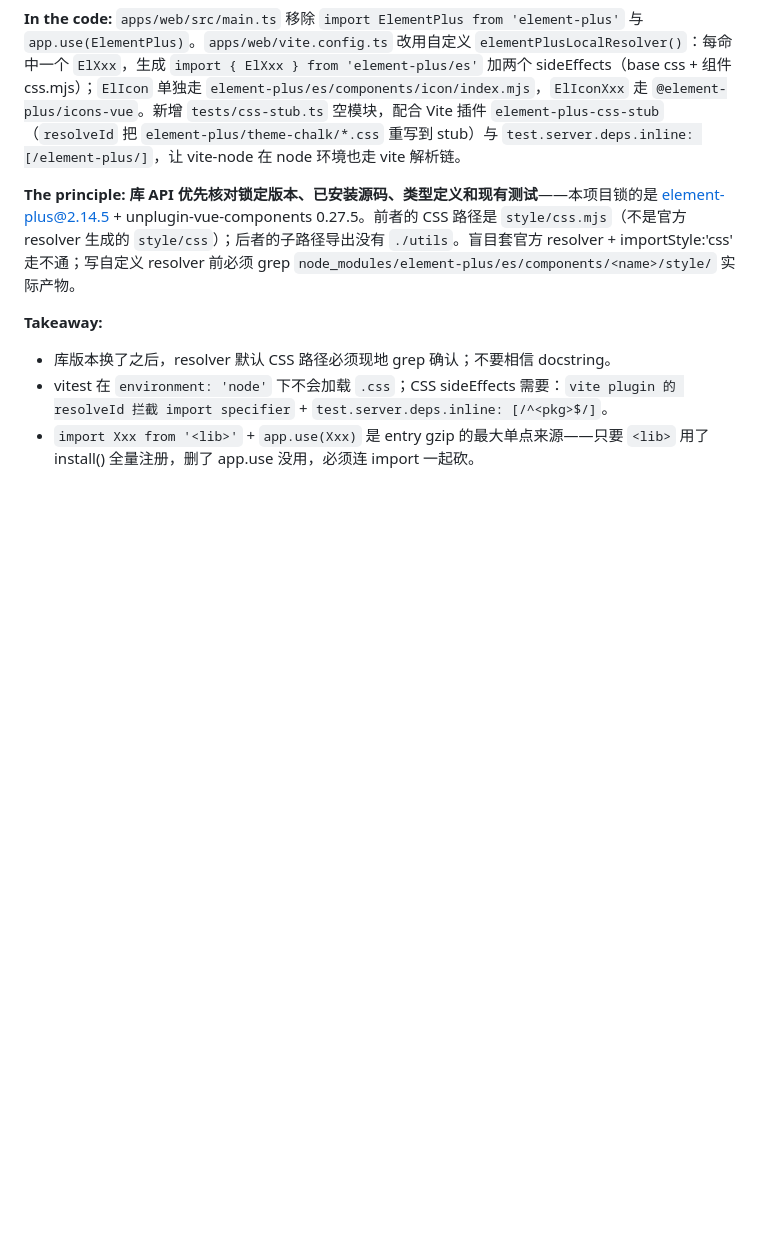
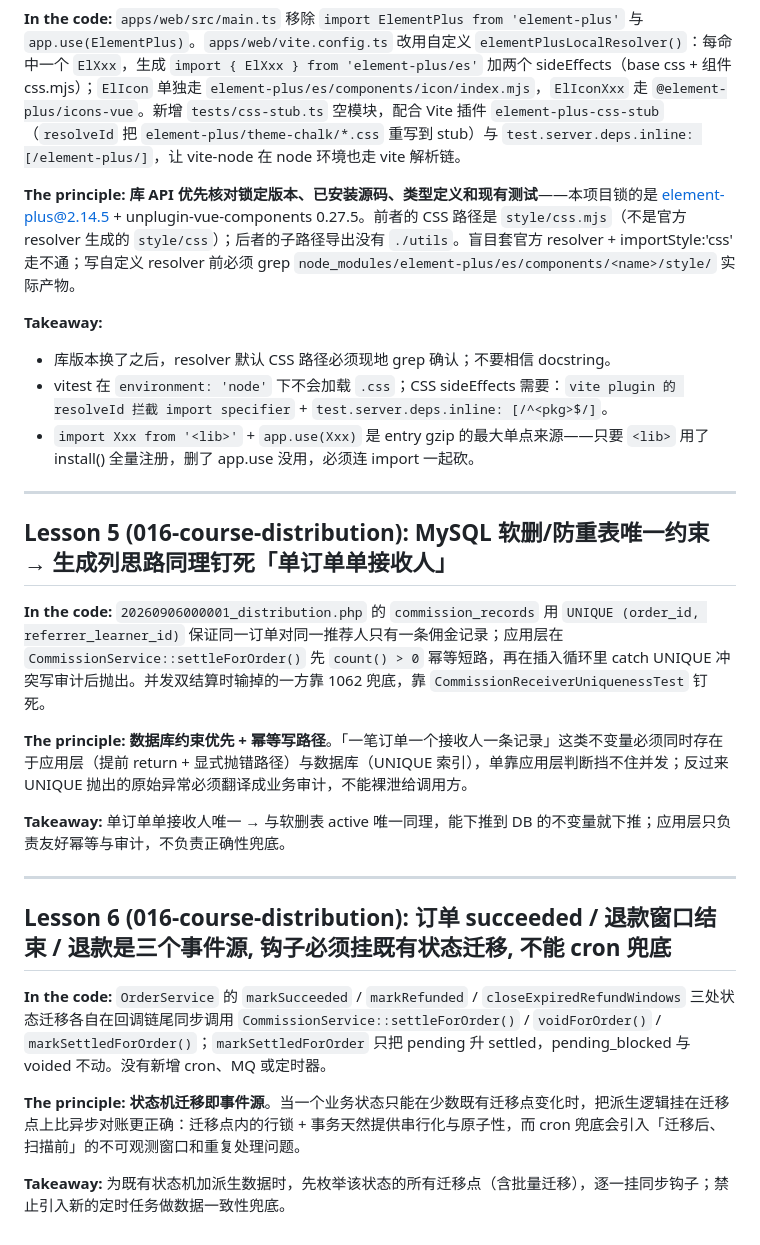
Before and after one commit to sword-demon/learn-site, a Markdown page: tasks/lessons.md, the part around the change. GitHub-like rendering; blank space fills up the shorter version.

Commit message:
docs(specs): 回写 016 分销任务清单并沉淀工程教训
- tasks.md 勾选 94/95 项,仅剩 T091 人工可用性观察(SC-012)
- lessons 新增单订单单接收人唯一约束与状态机事件源两条教训

```diff
--- a/tasks/lessons.md
+++ b/tasks/lessons.md
@@ -254,3 +254,29 @@ plan quality-gate commit 时三问：(1) 命令依赖的 binary 在目标 image
 - 库版本换了之后，resolver 默认 CSS 路径必须现地 grep 确认；不要相信 docstring。
 - vitest 在 `environment: 'node'` 下不会加载 `.css`；CSS sideEffects 需要：`vite plugin 的 resolveId 拦截 import specifier` + `test.server.deps.inline: [/^<pkg>$/]`。
 - `import Xxx from '<lib>'` + `app.use(Xxx)` 是 entry gzip 的最大单点来源——只要 `<lib>` 用了 install() 全量注册，删了 app.use 没用，必须连 import 一起砍。
+
+---
+
+## Lesson 5 (016-course-distribution): MySQL 软删/防重表唯一约束 → 生成列思路同理钉死「单订单单接收人」
+
+**In the code:**
+`20260906000001_distribution.php` 的 `commission_records` 用 `UNIQUE (order_id, referrer_learner_id)` 保证同一订单对同一推荐人只有一条佣金记录；应用层在 `CommissionService::settleForOrder()` 先 `count() > 0` 幂等短路，再在插入循环里 catch UNIQUE 冲突写审计后抛出。并发双结算时输掉的一方靠 1062 兜底，靠 `CommissionReceiverUniquenessTest` 钉死。
+
+**The principle:**
+**数据库约束优先 + 幂等写路径**。「一笔订单一个接收人一条记录」这类不变量必须同时存在于应用层（提前 return + 显式抛错路径）与数据库（UNIQUE 索引），单靠应用层判断挡不住并发；反过来 UNIQUE 抛出的原始异常必须翻译成业务审计，不能裸泄给调用方。
+
+**Takeaway:**
+单订单单接收人唯一 → 与软删表 active 唯一同理，能下推到 DB 的不变量就下推；应用层只负责友好幂等与审计，不负责正确性兜底。
+
+---
+
+## Lesson 6 (016-course-distribution): 订单 succeeded / 退款窗口结束 / 退款是三个事件源, 钩子必须挂既有状态迁移, 不能 cron 兜底
+
+**In the code:**
+`OrderService` 的 `markSucceeded` / `markRefunded` / `closeExpiredRefundWindows` 三处状态迁移各自在回调链尾同步调用 `CommissionService::settleForOrder()` / `voidForOrder()` / `markSettledForOrder()`；`markSettledForOrder` 只把 pending 升 settled，pending_blocked 与 voided 不动。没有新增 cron、MQ 或定时器。
+
+**The principle:**
+**状态机迁移即事件源**。当一个业务状态只能在少数既有迁移点变化时，把派生逻辑挂在迁移点上比异步对账更正确：迁移点内的行锁 + 事务天然提供串行化与原子性，而 cron 兜底会引入「迁移后、扫描前」的不可观测窗口和重复处理问题。
+
+**Takeaway:**
+为既有状态机加派生数据时，先枚举该状态的所有迁移点（含批量迁移），逐一挂同步钩子；禁止引入新的定时任务做数据一致性兜底。
```
Also changed, not shown: specs/016-course-distribution/tasks.md (+91 -91 lines).
